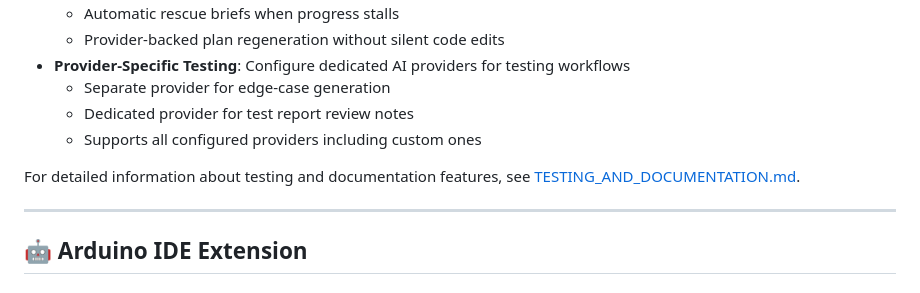
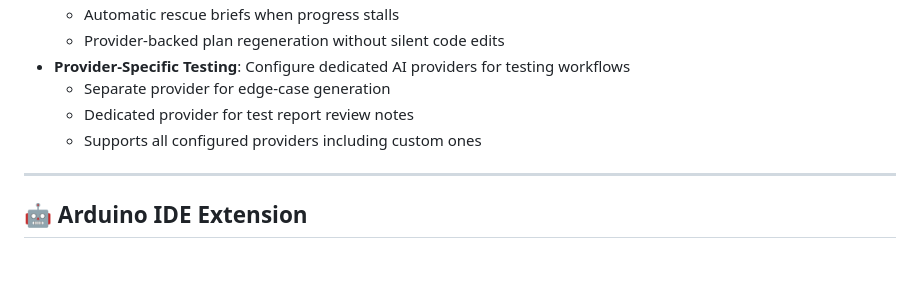
Before and after one commit to Debanshu2005/code-janitor, a Markdown page: README.md, the part around the change. Rendered like a GitHub page; blank space fills up the shorter version.

Commit message:
Remove link to TESTING_AND_DOCUMENTATION.md
Removed reference to TESTING_AND_DOCUMENTATION.md in README.

```diff
--- a/README.md
+++ b/README.md
@@ -174,8 +174,6 @@ Supported targets: one file or one directory. Supported extensions currently inc
   - Dedicated provider for test report review notes
   - Supports all configured providers including custom ones
 
-For detailed information about testing and documentation features, see [TESTING_AND_DOCUMENTATION.md](TESTING_AND_DOCUMENTATION.md).
-
 ---
 
 ## 🤖 Arduino IDE Extension
```
